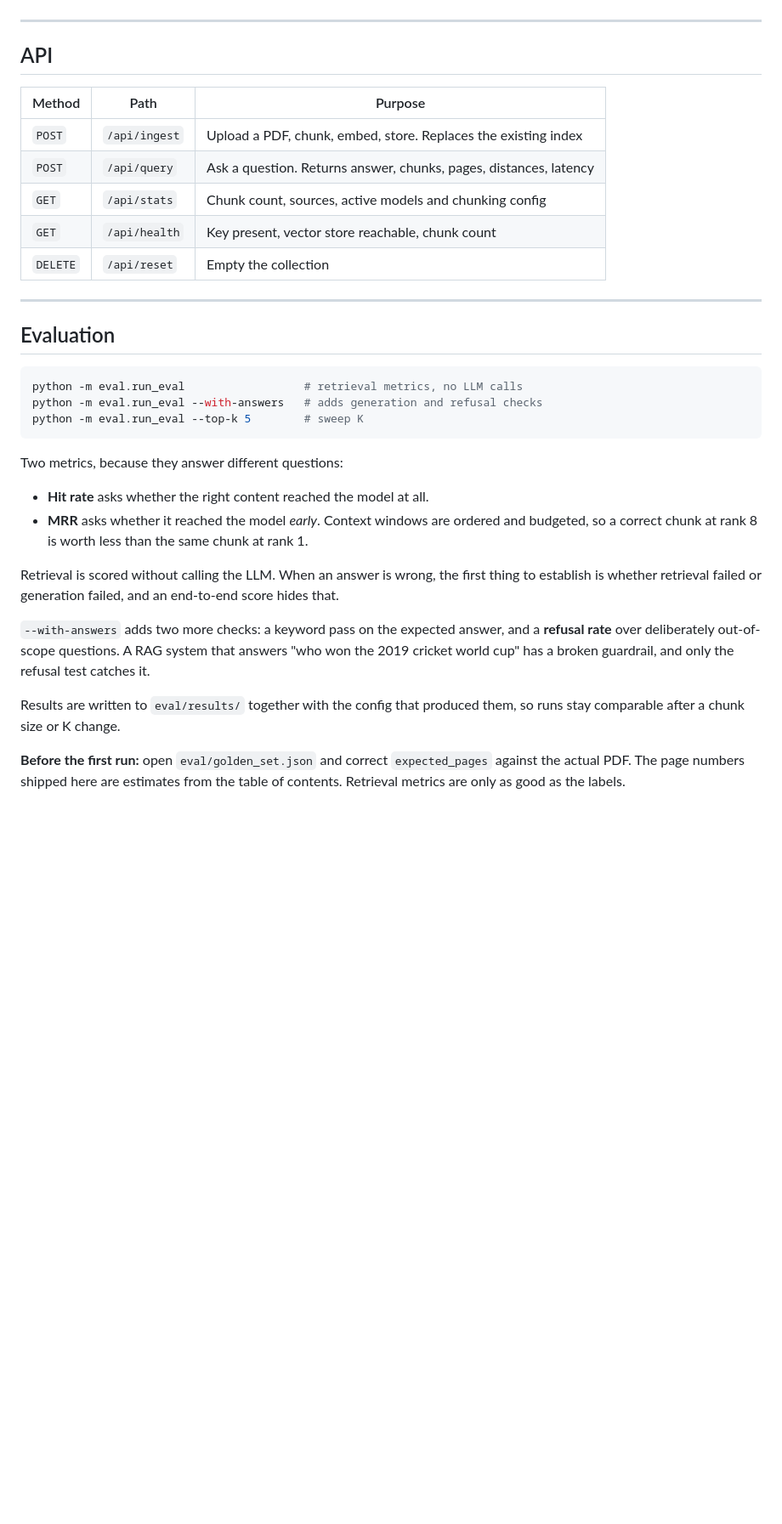
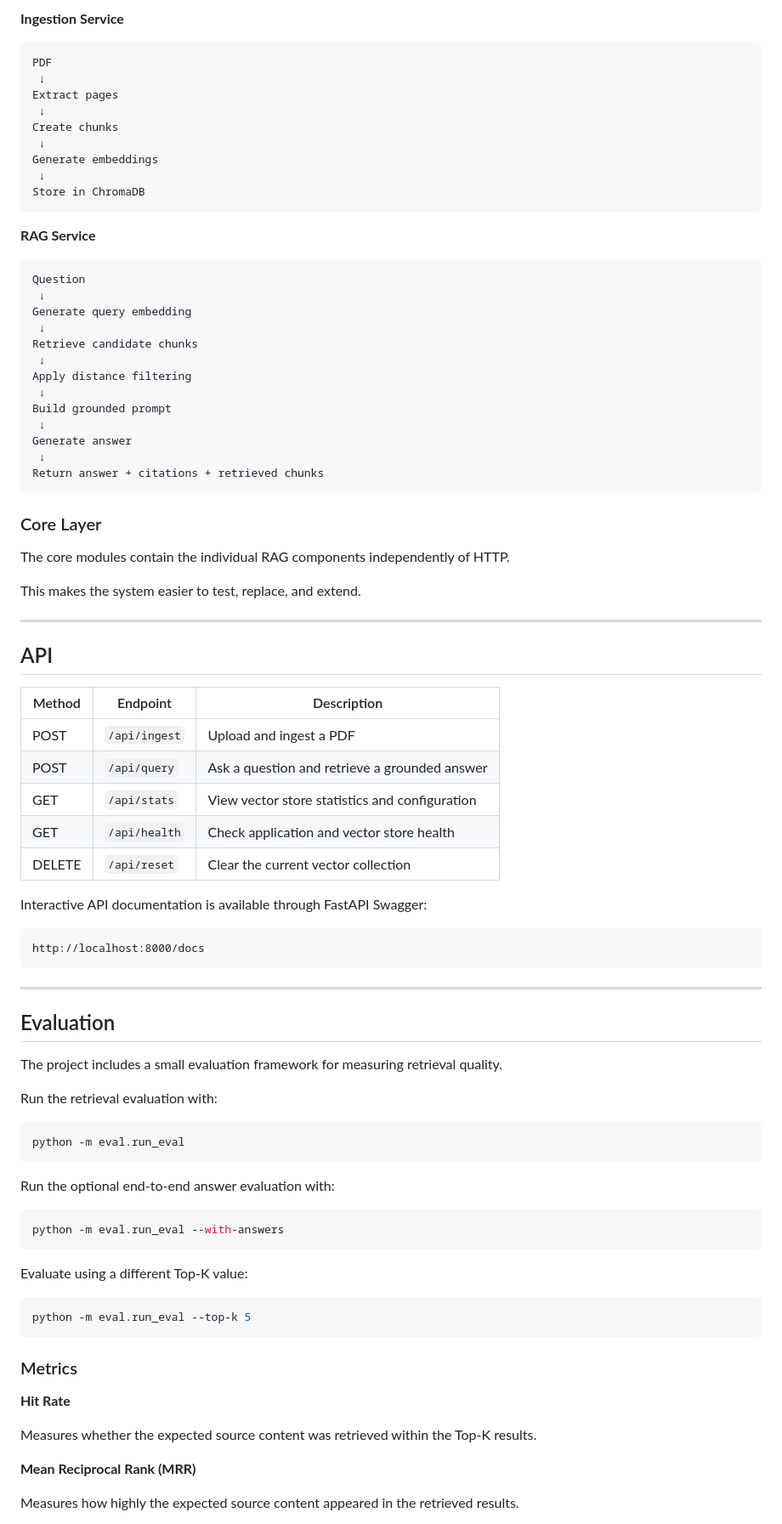
Before and after one commit to macklae/rag-handbook-assistant, a Markdown page: README.md, the part around one of its changes. Shown at 85% size. Rendered like a GitHub page; blank space fills up the shorter version.

````diff
--- a/README.md
+++ b/README.md
@@ -65,35 +292,90 @@ The layering is deliberate. `core/` knows nothing about HTTP. `api/` knows nothi
+**Ingestion Service**
+
+~~~text
+PDF
+ ↓
+Extract pages
+ ↓
+Create chunks
+ ↓
+Generate embeddings
+ ↓
+Store in ChromaDB
+~~~
+
+**RAG Service**
+
+~~~text
+Question
+ ↓
+Generate query embedding
+ ↓
+Retrieve candidate chunks
+ ↓
+Apply distance filtering
+ ↓
+Build grounded prompt
+ ↓
+Generate answer
+ ↓
+Return answer + citations + retrieved chunks
+~~~
+
+### Core Layer
+
+The core modules contain the individual RAG components independently of HTTP.
+
+This makes the system easier to test, replace, and extend.
 
 ---
 
 ## API
 
-| Method | Path | Purpose |
+| Method | Endpoint | Description |
 |---|---|---|
-| `POST` | `/api/ingest` | Upload a PDF, chunk, embed, store. Replaces the existing index |
-| `POST` | `/api/query` | Ask a question. Returns answer, chunks, pages, distances, latency |
-| `GET` | `/api/stats` | Chunk count, sources, active models and chunking config |
-| `GET` | `/api/health` | Key present, vector store reachable, chunk count |
-| `DELETE` | `/api/reset` | Empty the collection |
+| POST | `/api/ingest` | Upload and ingest a PDF |
+| POST | `/api/query` | Ask a question and retrieve a grounded answer |
+| GET | `/api/stats` | View vector store statistics and configuration |
+| GET | `/api/health` | Check application and vector store health |
+| DELETE | `/api/reset` | Clear the current vector collection |
+
+Interactive API documentation is available through FastAPI Swagger:
+
+~~~text
+http://localhost:8000/docs
+~~~
 
 ---
 
 ## Evaluation
 
-```bash
-python -m eval.run_eval                  # retrieval metrics, no LLM calls
-python -m eval.run_eval --with-answers   # adds generation and refusal checks
-python -m eval.run_eval --top-k 5        # sweep K
-```
+The project includes a small evaluation framework for measuring retrieval quality.
 
-Two metrics, because they answer different questions:
+Run the retrieval evaluation with:
 
-- **Hit rate** asks whether the right content reached the model at all.
-- **MRR** asks whether it reached the model *early*. Context windows are ordered and budgeted, so a correct chunk at rank 8 is worth less than the same chunk at rank 1.
+~~~bash
+python -m eval.run_eval
+~~~
 
-Retrieval is scored without calling the LLM. When an answer is wrong, the first thing to establish is whether retrieval failed or generation failed, and an end-to-end score hides that.
+Run the optional end-to-end answer evaluation with:
 
-`--with-answers` adds two more checks: a keyword pass on the expected answer, and a **refusal rate** over deliberately out-of-scope questions. A RAG system that answers "who won the 2019 cricket world cup" has a broken guardrail, and only the refusal test catches it.
+~~~bash
+python -m eval.run_eval --with-answers
+~~~
 
-Results are written to `eval/results/` together with the config that produced them, so runs stay comparable after a chunk size or K change.
+Evaluate using a different Top-K value:
 
-**Before the first run:** open `eval/golden_set.json` and correct `expected_pages` against the actual PDF. The page numbers shipped here are estimates from the table of contents. Retrieval metrics are only as good as the labels.
+~~~bash
+python -m eval.run_eval --top-k 5
+~~~
+
+### Metrics
+
+**Hit Rate**
+
+Measures whether the expected source content was retrieved within the Top-K results.
+
+**Mean Reciprocal Rank (MRR)**
+
+Measures how highly the expected source content appeared in the retrieved results.
+
````
Also changed, not shown: other parts of README.md (+379 -75 lines).
